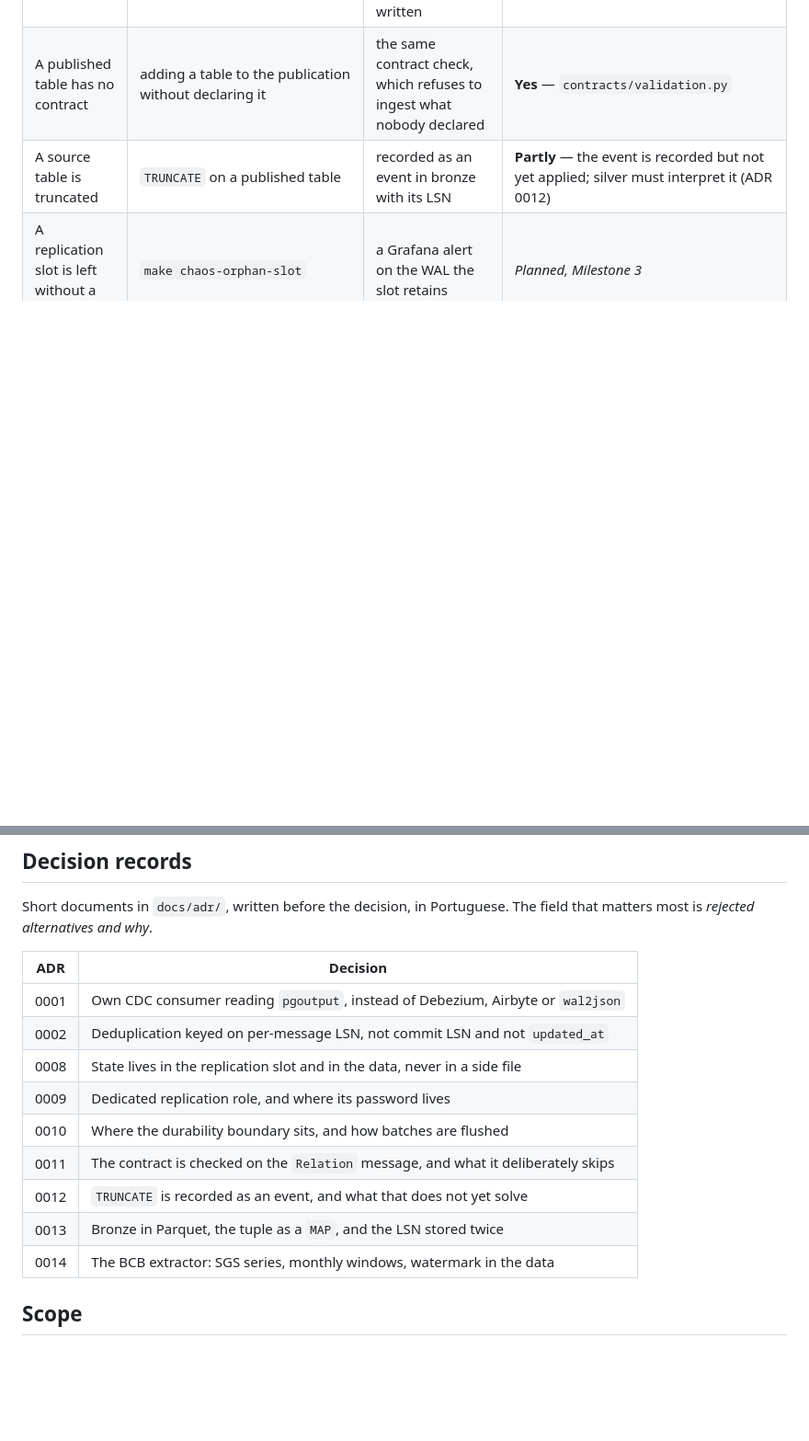
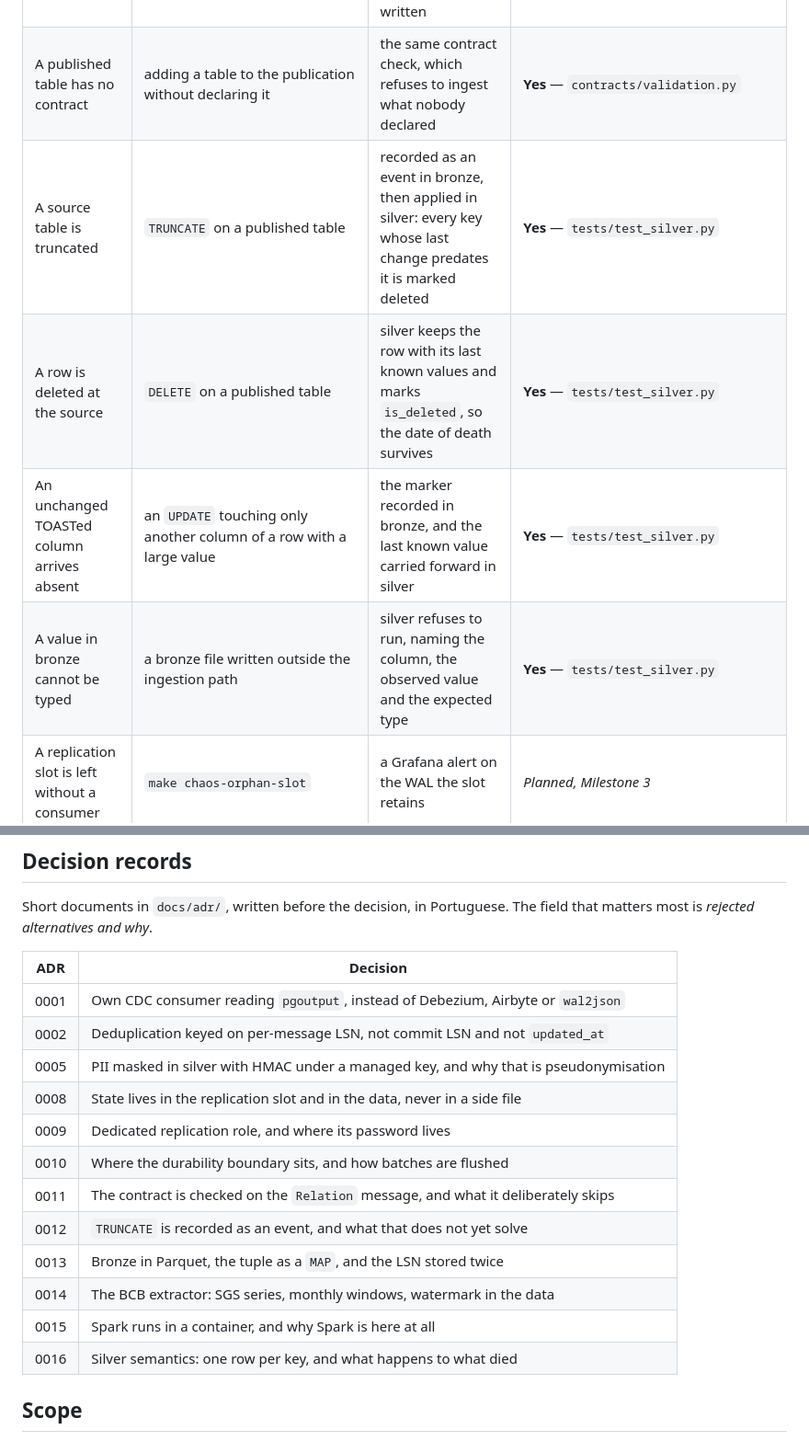
Before and after one commit to FelipeDeMoraes19/payments-cdc-observability, a Markdown page: README.md, 2 parts joined by grey strips. Shown at 92% size. Rendered like a GitHub page; blank space fills up the shorter version.

```diff
--- a/README.md
+++ b/README.md
@@ -30,7 +31,10 @@ them; the rest are marked *planned* and are not claims yet.
 | The consumer dies mid-stream | `SIGKILL` while the generator is running | the slot resumes from the last confirmed LSN, so nothing is lost | **Yes** — `tests/test_restart_consistency.py` |
 | A column changes type at the source | `ALTER TABLE payments ALTER COLUMN amount TYPE text` | the contract checked against the `Relation` message, before any row of the new shape is written | **Yes** — `tests/test_schema_contract.py` |
 | A published table has no contract | adding a table to the publication without declaring it | the same contract check, which refuses to ingest what nobody declared | **Yes** — `contracts/validation.py` |
-| A source table is truncated | `TRUNCATE` on a published table | recorded as an event in bronze with its LSN | **Partly** — the event is recorded but not yet applied; silver must interpret it (ADR 0012) |
+| A source table is truncated | `TRUNCATE` on a published table | recorded as an event in bronze, then applied in silver: every key whose last change predates it is marked deleted | **Yes** — `tests/test_silver.py` |
+| A row is deleted at the source | `DELETE` on a published table | silver keeps the row with its last known values and marks `is_deleted`, so the date of death survives | **Yes** — `tests/test_silver.py` |
+| An unchanged TOASTed column arrives absent | an `UPDATE` touching only another column of a row with a large value | the marker recorded in bronze, and the last known value carried forward in silver | **Yes** — `tests/test_silver.py` |
+| A value in bronze cannot be typed | a bronze file written outside the ingestion path | silver refuses to run, naming the column, the observed value and the expected type | **Yes** — `tests/test_silver.py` |
 | A replication slot is left without a consumer | `make chaos-orphan-slot` | a Grafana alert on the WAL the slot retains | *Planned, Milestone 3* |
 | Data arrives late | `make chaos-late` | a dbt freshness test | *Planned, Milestone 3* |
 | A day of exchange rates is missing | `make chaos-fx-gap` | a `not_null` test on `amount_brl` | *Planned, Milestone 3* |
@@ -222,6 +267,7 @@ matters most is *rejected alternatives and why*.
 |---|---|
 | 0001 | Own CDC consumer reading `pgoutput`, instead of Debezium, Airbyte or `wal2json` |
 | 0002 | Deduplication keyed on per-message LSN, not commit LSN and not `updated_at` |
+| 0005 | PII masked in silver with HMAC under a managed key, and why that is pseudonymisation |
 | 0008 | State lives in the replication slot and in the data, never in a side file |
 | 0009 | Dedicated replication role, and where its password lives |
 | 0010 | Where the durability boundary sits, and how batches are flushed |
@@ -229,6 +275,8 @@ matters most is *rejected alternatives and why*.
 | 0012 | `TRUNCATE` is recorded as an event, and what that does not yet solve |
 | 0013 | Bronze in Parquet, the tuple as a `MAP`, and the LSN stored twice |
 | 0014 | The BCB extractor: SGS series, monthly windows, watermark in the data |
+| 0015 | Spark runs in a container, and why Spark is here at all |
+| 0016 | Silver semantics: one row per key, and what happens to what died |
 
 ## Scope
 
```
Also changed, not shown: other parts of README.md (+47 -5 lines).
